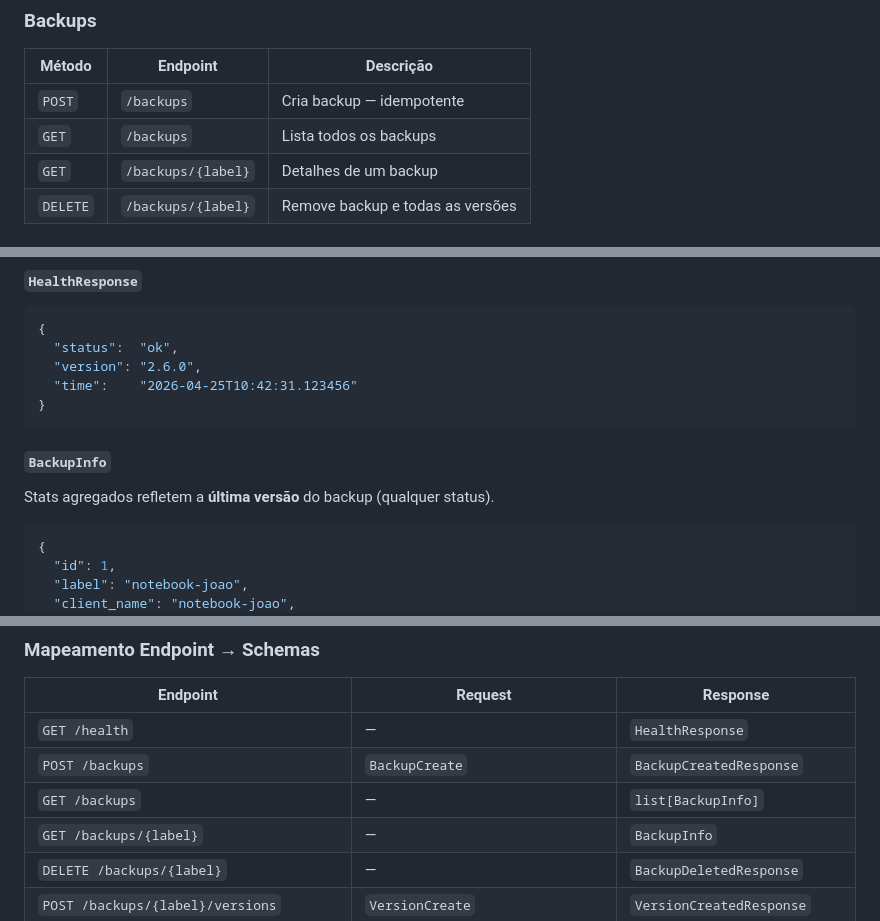
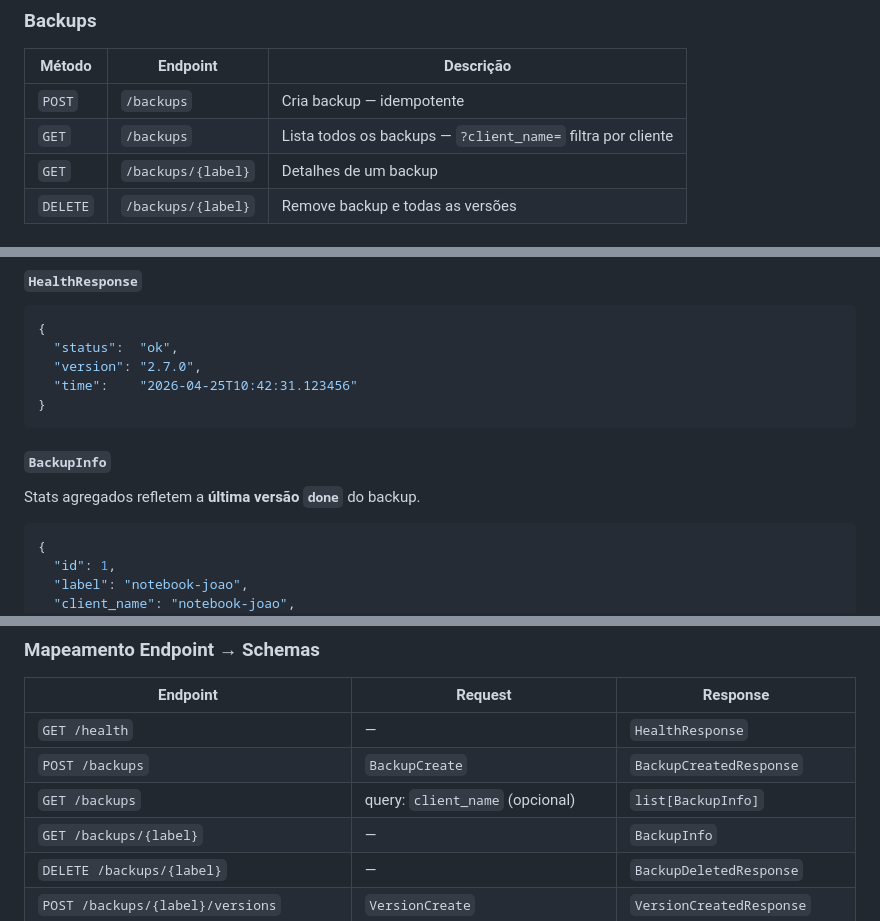
Before and after one commit to vcmilani/NestVault, a Markdown page: README.md, 3 parts joined by grey strips. Rendered like a GitHub page.

Commit message:
docs: corrige e completa documentação do README
- HealthResponse: versão do exemplo corrigida de 2.6.0 → 2.7.0
- BackupInfo: nota corrigida para "última versão done" (código filtra status=done)
- VersionInfo: campo duration_seconds adicionado ao schema de exemplo
- GET /backups: query param client_name documentado na tabela e no mapeamento

Co-Authored-By: Claude Sonnet 4.6 <noreply@anthropic.com>

````diff
--- a/README.md
+++ b/README.md
@@ -669,7 +669,7 @@ O conteúdo de cada arquivo é armazenado **uma única vez**, independente de qu
 | Método | Endpoint | Descrição |
 |--------|----------|-----------|
 | `POST` | `/backups` | Cria backup — idempotente |
-| `GET` | `/backups` | Lista todos os backups |
+| `GET` | `/backups` | Lista todos os backups — `?client_name=` filtra por cliente |
 | `GET` | `/backups/{label}` | Detalhes de um backup |
 | `DELETE` | `/backups/{label}` | Remove backup e todas as versões |
 
@@ -813,13 +813,13 @@ Limite: entre 1 e 500 itens por request. O tamanho do lote é definido pelo clie
 ```json
 {
   "status":  "ok",
-  "version": "2.6.0",
+  "version": "2.7.0",
   "time":    "2026-04-25T10:42:31.123456"
 }
 ```
 
 #### `BackupInfo`
-Stats agregados refletem a **última versão** do backup (qualquer status).
+Stats agregados refletem a **última versão `done`** do backup.
 ```json
 {
   "id": 1,
@@ -994,7 +995,7 @@ A resposta de `/check/batch` é `list[CheckBatchResultItem]` na mesma ordem dos
 |---|---|---|
 | `GET /health` | — | `HealthResponse` |
 | `POST /backups` | `BackupCreate` | `BackupCreatedResponse` |
-| `GET /backups` | — | `list[BackupInfo]` |
+| `GET /backups` | query: `client_name` (opcional) | `list[BackupInfo]` |
 | `GET /backups/{label}` | — | `BackupInfo` |
 | `DELETE /backups/{label}` | — | `BackupDeletedResponse` |
 | `POST /backups/{label}/versions` | `VersionCreate` | `VersionCreatedResponse` |
````
Also changed, not shown: other parts of README.md (+1 -0 lines).
